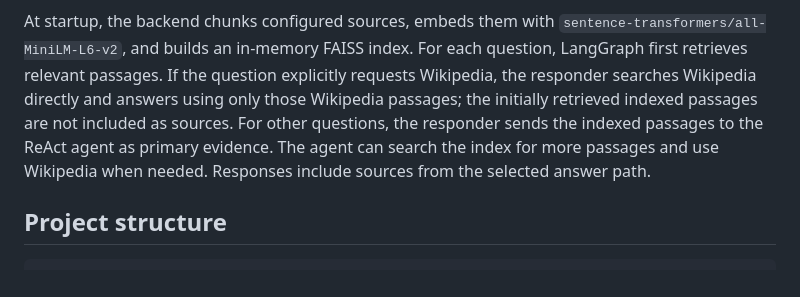
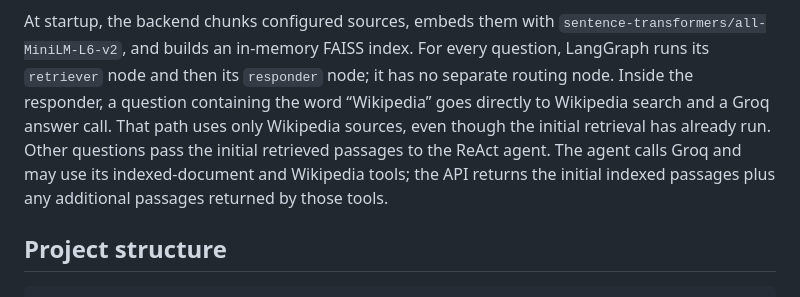
Before and after one commit to proindra/ContextIQ.ai, a Markdown page: README.md, the part around one of its changes. Rendered like a GitHub page.

Commit message:
Align README diagram with RAG implementation
Co-authored-by: Copilot <223556219+Copilot@users.noreply.github.com>

```diff
--- a/README.md
+++ b/README.md
@@ -201,13 +203,14 @@ flowchart TB
 
 At startup, the backend chunks configured sources, embeds them with
 `sentence-transformers/all-MiniLM-L6-v2`, and builds an in-memory FAISS index.
-For each question, LangGraph first retrieves relevant passages. If the question
-explicitly requests Wikipedia, the responder searches Wikipedia directly and
-answers using only those Wikipedia passages; the initially retrieved indexed
-passages are not included as sources. For other questions, the responder sends
-the indexed passages to the ReAct agent as primary evidence. The agent can
-search the index for more passages and use Wikipedia when needed. Responses
-include sources from the selected answer path.
+For every question, LangGraph runs its `retriever` node and then its `responder`
+node; it has no separate routing node. Inside the responder, a question
+containing the word “Wikipedia” goes directly to Wikipedia search and a Groq
+answer call. That path uses only Wikipedia sources, even though the initial
+retrieval has already run. Other questions pass the initial retrieved passages
+to the ReAct agent. The agent calls Groq and may use its indexed-document and
+Wikipedia tools; the API returns the initial indexed passages plus any
+additional passages returned by those tools.
 
 ## Project structure
 
```
Also changed, not shown: other parts of README.md (+22 -20 lines).
